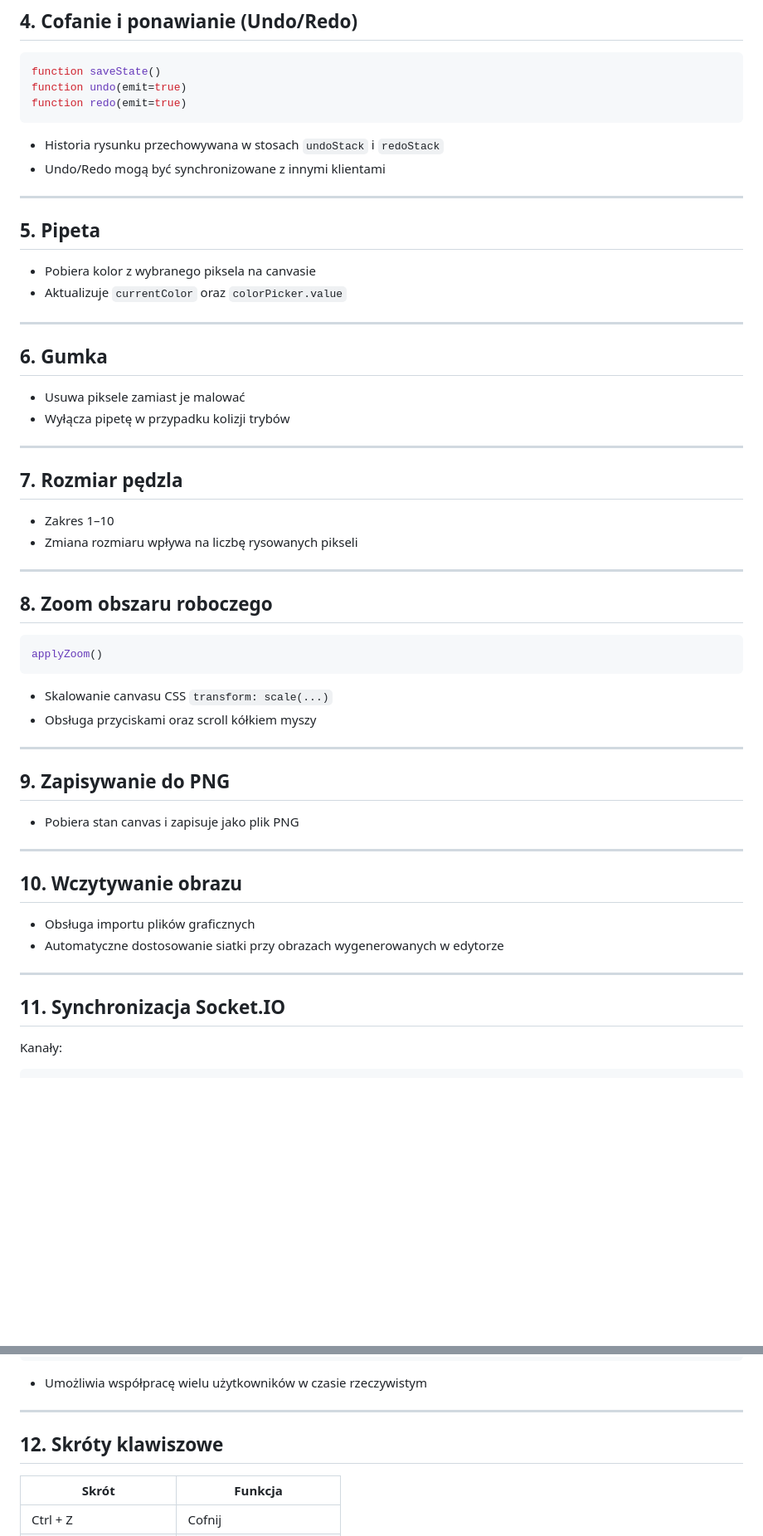
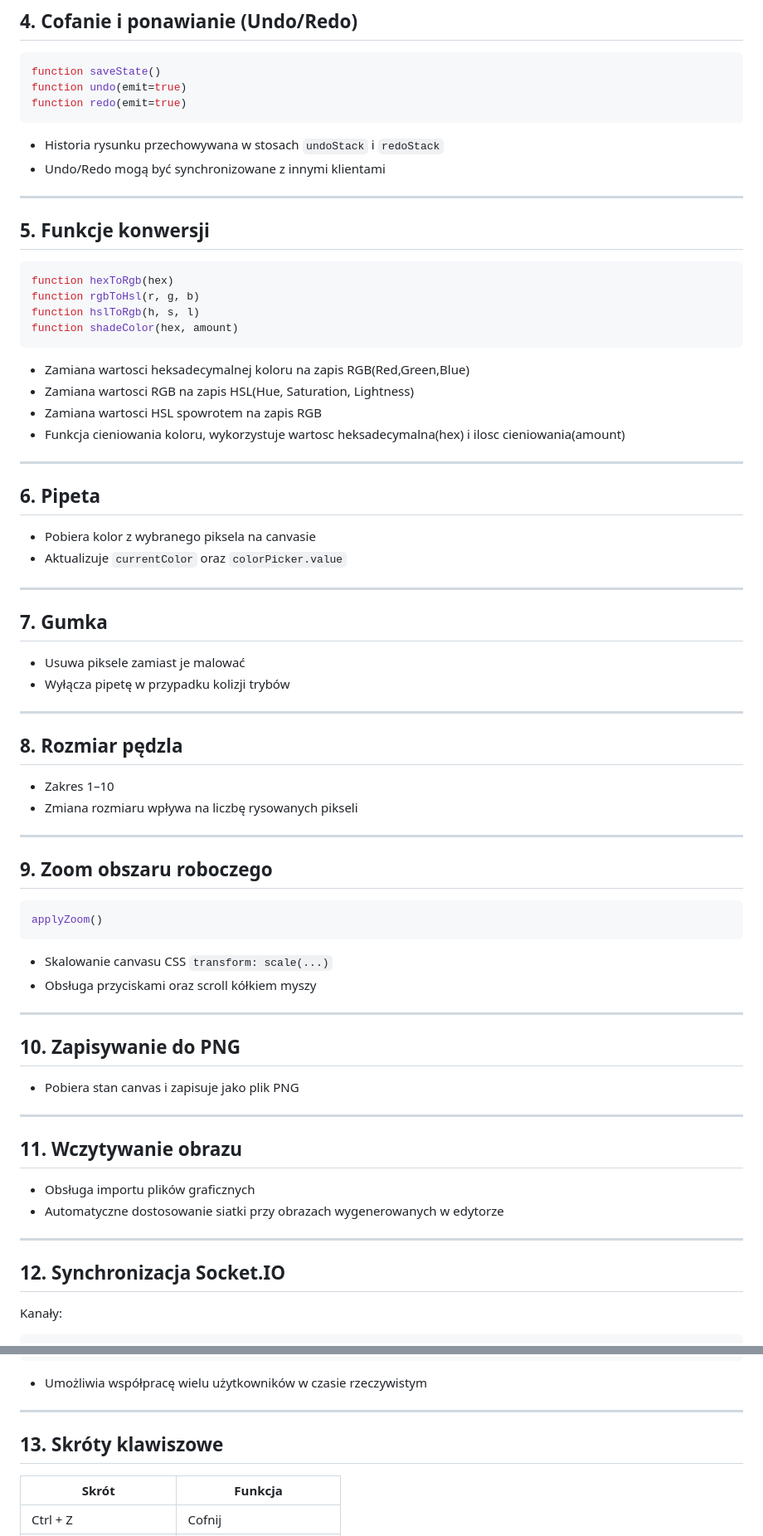
Before and after one commit to bskox/pixelarteditor, a Markdown page: README.md, 2 parts joined by grey strips. Shown: that part at 83% size. Drawn GitHub-style; blank space fills up the shorter version.

````diff
--- a/README.md
+++ b/README.md
@@ -69,26 +70,38 @@ function redo(emit=true)
 - Undo/Redo mogą być synchronizowane z innymi klientami
 
 ---
+## 5. Funkcje konwersji
+```js
+function hexToRgb(hex)
+function rgbToHsl(r, g, b)
+function hslToRgb(h, s, l)
+function shadeColor(hex, amount)
+```
+- Zamiana wartosci heksadecymalnej koloru na zapis RGB(Red,Green,Blue)
+- Zamiana wartosci RGB na zapis HSL(Hue, Saturation, Lightness)
+- Zamiana wartosci HSL spowrotem na zapis RGB
+- Funkcja cieniowania koloru, wykorzystuje wartosc heksadecymalna(hex) i ilosc cieniowania(amount)
 
-## 5. Pipeta
+---
+## 6. Pipeta
 - Pobiera kolor z wybranego piksela na canvasie
 - Aktualizuje `currentColor` oraz `colorPicker.value`
 
 ---
 
-## 6. Gumka
+## 7. Gumka
 - Usuwa piksele zamiast je malować
 - Wyłącza pipetę w przypadku kolizji trybów
 
 ---
 
-## 7. Rozmiar pędzla
+## 8. Rozmiar pędzla
 - Zakres 1–10
 - Zmiana rozmiaru wpływa na liczbę rysowanych pikseli
 
 ---
 
-## 8. Zoom obszaru roboczego
+## 9. Zoom obszaru roboczego
 ```js
 applyZoom()
 ```
@@ -97,18 +110,18 @@ applyZoom()
 
 ---
 
-## 9. Zapisywanie do PNG
+## 10. Zapisywanie do PNG
 - Pobiera stan canvas i zapisuje jako plik PNG
 
 ---
 
-## 10. Wczytywanie obrazu
+## 11. Wczytywanie obrazu
 - Obsługa importu plików graficznych
 - Automatyczne dostosowanie siatki przy obrazach wygenerowanych w edytorze
 
 ---
 
-## 11. Synchronizacja Socket.IO
+## 12. Synchronizacja Socket.IO
 Kanały:
 ```
 draw_pixel
@@ -123,7 +136,7 @@ request_canvas_state
 
 ---
 
-## 12. Skróty klawiszowe
+## 13. Skróty klawiszowe
 
 | Skrót | Funkcja |
 |-------|---------|
````
Also changed, not shown: other parts of README.md (+9 -8 lines).
